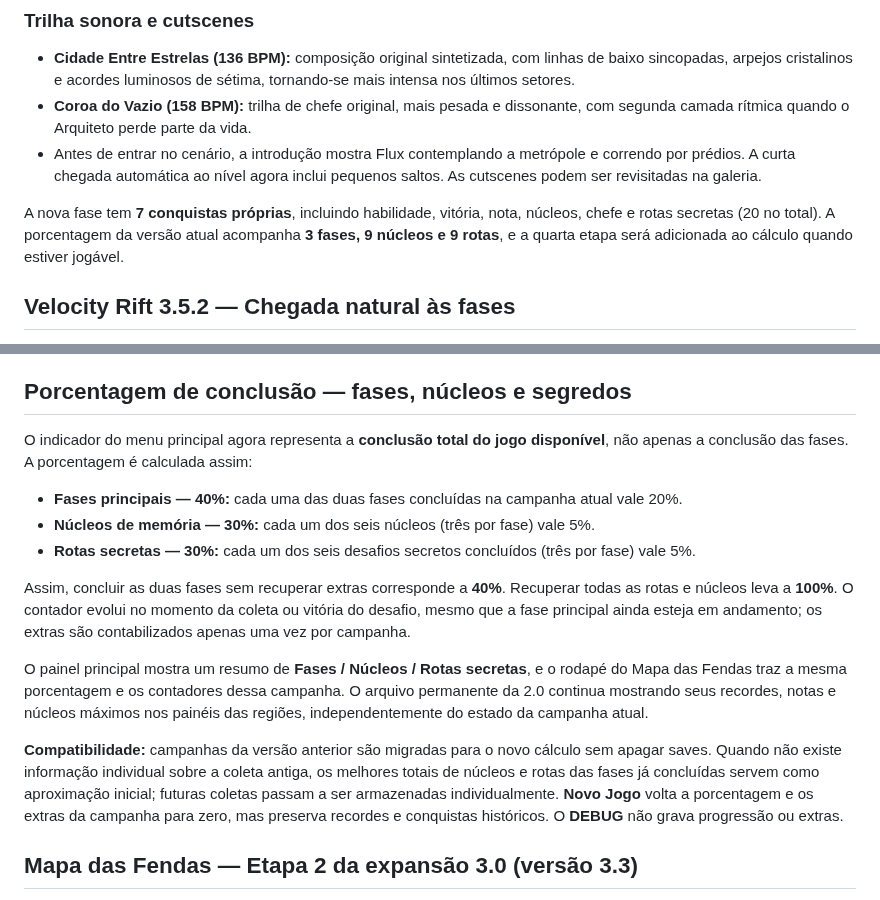
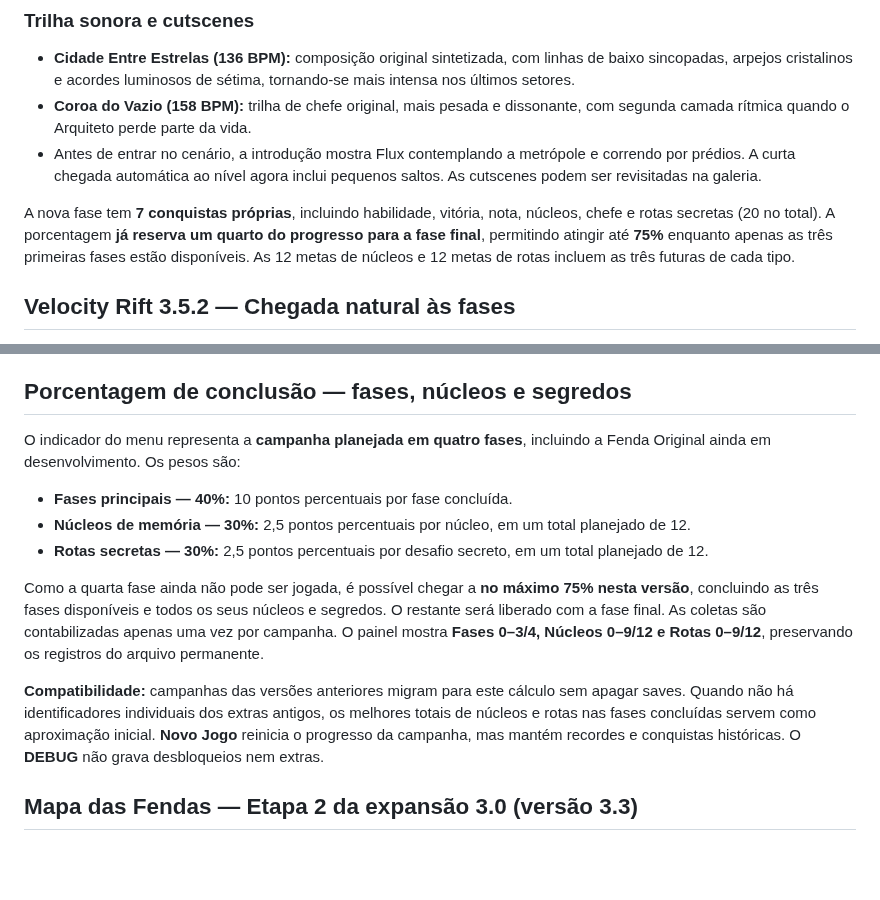
Before and after one commit to jhonyoreis/velocity-rift, a Markdown page: README.md, 2 parts joined by grey strips. Rendered like a GitHub page; blank space fills up the shorter version.

Commit message:
docs(campaign): describe four-stage progress model and 75% cap pending the finale

```diff
--- a/README.md
+++ b/README.md
@@ -63,7 +63,7 @@ O Arquiteto é diferente do **Soberano da Ruptura**: o Soberano continua reserva
 - **Coroa do Vazio (158 BPM):** trilha de chefe original, mais pesada e dissonante, com segunda camada rítmica quando o Arquiteto perde parte da vida.
 - Antes de entrar no cenário, a introdução mostra Flux contemplando a metrópole e correndo por prédios. A curta chegada automática ao nível agora inclui pequenos saltos. As cutscenes podem ser revisitadas na galeria.
 
-A nova fase tem **7 conquistas próprias**, incluindo habilidade, vitória, nota, núcleos, chefe e rotas secretas (20 no total). A porcentagem da versão atual acompanha **3 fases, 9 núcleos e 9 rotas**, e a quarta etapa será adicionada ao cálculo quando estiver jogável.
+A nova fase tem **7 conquistas próprias**, incluindo habilidade, vitória, nota, núcleos, chefe e rotas secretas (20 no total). A porcentagem **já reserva um quarto do progresso para a fase final**, permitindo atingir até **75%** enquanto apenas as três primeiras fases estão disponíveis. As 12 metas de núcleos e 12 metas de rotas incluem as três futuras de cada tipo.
 
 
 ## Velocity Rift 3.5.2 — Chegada natural às fases
@@ -121,17 +121,15 @@ O Soberano é apresentado como **antagonista final**; ainda não há combate con
 
 ## Porcentagem de conclusão — fases, núcleos e segredos
 
-O indicador do menu principal agora representa a **conclusão total do jogo disponível**, não apenas a conclusão das fases. A porcentagem é calculada assim:
+O indicador do menu representa a **campanha planejada em quatro fases**, incluindo a Fenda Original ainda em desenvolvimento. Os pesos são:
 
-- **Fases principais — 40%:** cada uma das duas fases concluídas na campanha atual vale 20%.
-- **Núcleos de memória — 30%:** cada um dos seis núcleos (três por fase) vale 5%.
-- **Rotas secretas — 30%:** cada um dos seis desafios secretos concluídos (três por fase) vale 5%.
+- **Fases principais — 40%:** 10 pontos percentuais por fase concluída.
+- **Núcleos de memória — 30%:** 2,5 pontos percentuais por núcleo, em um total planejado de 12.
+- **Rotas secretas — 30%:** 2,5 pontos percentuais por desafio secreto, em um total planejado de 12.
 
-Assim, concluir as duas fases sem recuperar extras corresponde a **40%**. Recuperar todas as rotas e núcleos leva a **100%**. O contador evolui no momento da coleta ou vitória do desafio, mesmo que a fase principal ainda esteja em andamento; os extras são contabilizados apenas uma vez por campanha.
+Como a quarta fase ainda não pode ser jogada, é possível chegar a **no máximo 75% nesta versão**, concluindo as três fases disponíveis e todos os seus núcleos e segredos. O restante será liberado com a fase final. As coletas são contabilizadas apenas uma vez por campanha. O painel mostra **Fases 0–3/4, Núcleos 0–9/12 e Rotas 0–9/12**, preservando os registros do arquivo permanente.
 
-O painel principal mostra um resumo de **Fases / Núcleos / Rotas secretas**, e o rodapé do Mapa das Fendas traz a mesma porcentagem e os contadores dessa campanha. O arquivo permanente da 2.0 continua mostrando seus recordes, notas e núcleos máximos nos painéis das regiões, independentemente do estado da campanha atual.
-
-**Compatibilidade:** campanhas da versão anterior são migradas para o novo cálculo sem apagar saves. Quando não existe informação individual sobre a coleta antiga, os melhores totais de núcleos e rotas das fases já concluídas servem como aproximação inicial; futuras coletas passam a ser armazenadas individualmente. **Novo Jogo** volta a porcentagem e os extras da campanha para zero, mas preserva recordes e conquistas históricos. O **DEBUG** não grava progressão ou extras.
+**Compatibilidade:** campanhas das versões anteriores migram para este cálculo sem apagar saves. Quando não há identificadores individuais dos extras antigos, os melhores totais de núcleos e rotas nas fases concluídas servem como aproximação inicial. **Novo Jogo** reinicia o progresso da campanha, mas mantém recordes e conquistas históricas. O **DEBUG** não grava desbloqueios nem extras.
 
 ## Mapa das Fendas — Etapa 2 da expansão 3.0 (versão 3.3)
 
```
